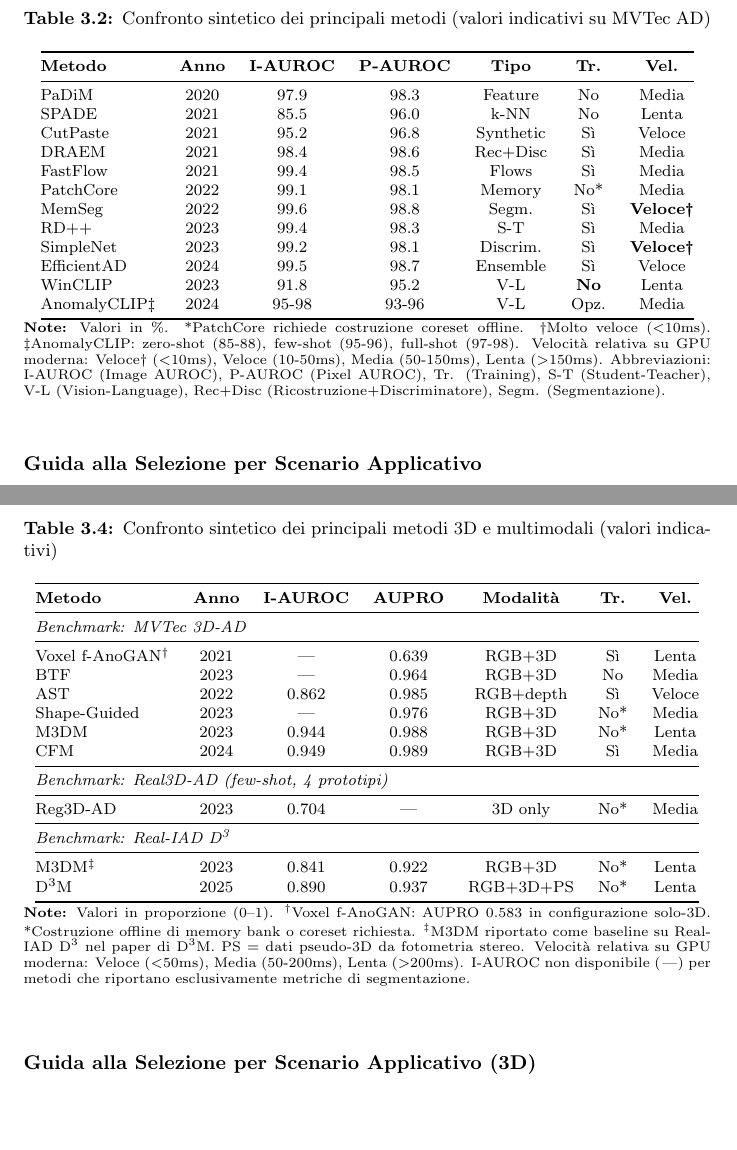
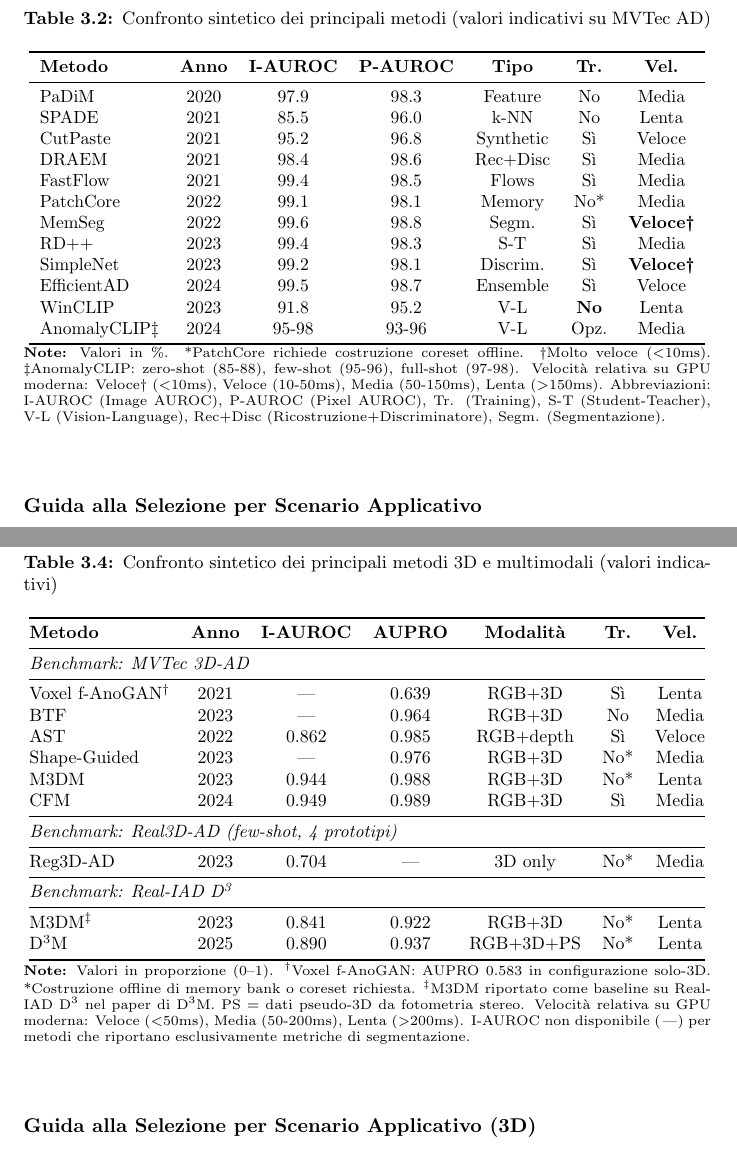
Before and after one commit to llevtizia/Anomaly-Detection, a LaTeX thesis (main.tex, which reads capitoli/capitolo 2.tex): two parts of pages 69 and 83 of 144 before the commit and two parts of pages 69 and 83 of 142 after it, joined at a grey line, cut so that both start at the same text, the shorter picture padded with empty space. Compiled offline with pdfLaTeX.

Commit message:
update tabelle + bibliografia

```diff
--- a/capitoli/capitolo 2.tex
+++ b/capitoli/capitolo 2.tex
@@ -835,8 +838,8 @@ Dopo aver esaminato l'evoluzione dei metodi, presentiamo un confronto sintetico
 \centering
 \caption{Confronto sintetico dei principali metodi (valori indicativi su MVTec AD)}
 \label{tab:panorama_metodi}
-\footnotesize
-\begin{tabular}{@{}lcccccc@{}}
+\resizebox{\linewidth}{!}{
+    \begin{tabular}{lcccccc}
     \toprule
     \textbf{Metodo} & \textbf{Anno} & \textbf{I-AUROC} & \textbf{P-AUROC} & \textbf{Tipo} & \textbf{Tr.} & \textbf{Vel.} \\
     \midrule
@@ -854,11 +857,14 @@ WinCLIP & 2023 & 91.8 & 95.2 & V-L & \textbf{No} & Lenta \\
     AnomalyCLIP‡ & 2024 & 95-98 & 93-96 & V-L & Opz. & Media \\
     \bottomrule
     \end{tabular}
-\vspace{2mm}
-\parbox{\linewidth}{\scriptsize
+}
+\vspace{5mm}
+\parbox{\linewidth}{
+    \scriptsize
     \textbf{Note:} Valori in \%. *PatchCore richiede costruzione coreset offline. †Molto veloce ($<$10ms). ‡AnomalyCLIP: zero-shot (85-88), few-shot (95-96), full-shot (97-98). Velocità relativa su GPU moderna: Veloce† ($<$10ms), Veloce (10-50ms), Media (50-150ms), Lenta ($>$150ms). Abbreviazioni: I-AUROC (Image AUROC), P-AUROC (Pixel AUROC), Tr. (Training), S-T (Student-Teacher), V-L (Vision-Language), Rec+Disc (Ricostruzione+Discriminatore), Segm. (Segmentazione).
 }
 \end{table}
+
 
 \subsubsection{Panorama Sintetico dei Metodi}
 La Tabella \ref{tab:panorama_metodi} riporta un confronto sintetico tra i metodi più rilevanti discussi in questo capitolo, evidenziando le loro caratteristiche principali e performance indicative sul benchmark MVTec AD.
@@ -1203,11 +1211,14 @@ M3DM$^\ddagger$  & 2023 & 0.841 & 0.922 & RGB+3D  & No* & Lenta  \\
     D\textsuperscript{3}M   & 2025 & 0.890 & 0.937 & RGB+3D+PS & No* & Lenta  \\
     \bottomrule
     \end{tabular}
-\vspace{2mm}
-\parbox{\linewidth}{\scriptsize
+}
+\vspace{5mm}
+\parbox{\linewidth}{
+    \scriptsize
     \textbf{Note:} Valori in proporzione (0--1).
     $^\dagger$Voxel f-AnoGAN: AUPRO 0.583 in configurazione solo-3D. *Costruzione offline di memory bank o coreset richiesta. $^\ddagger$M3DM riportato come baseline su Real-IAD D\textsuperscript{3} nel paper di D\textsuperscript{3}M.
-PS = dati pseudo-3D da fotometria stereo. Velocità relativa su GPU moderna: Veloce ($<$50ms), Media (50-200ms), Lenta ($>$200ms). I-AUROC non disponibile (\textit{---}) per metodi che riportano esclusivamente metriche di segmentazione.}
+    PS = dati pseudo-3D da fotometria stereo. Velocità relativa su GPU moderna: Veloce ($<$50ms), Media (50-200ms), Lenta ($>$200ms). I-AUROC non disponibile (\textit{---}) per metodi che riportano esclusivamente metriche di segmentazione.
+}
 \end{table}
 
 \subsubsection{Guida alla Selezione per Scenario Applicativo (3D)}
```
Also changed, not shown: capitoli/capitolo 1.tex (+2 -1 lines), capitoli/capitolo 3.tex (+10 -0 lines), main.tex (+8 -1 lines), capitoli/capitolo 2.tex (9 more changed lines). Lines whose indentation alone changed are shown as unchanged.
